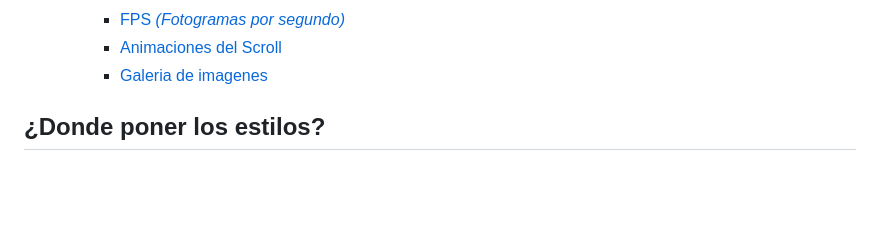
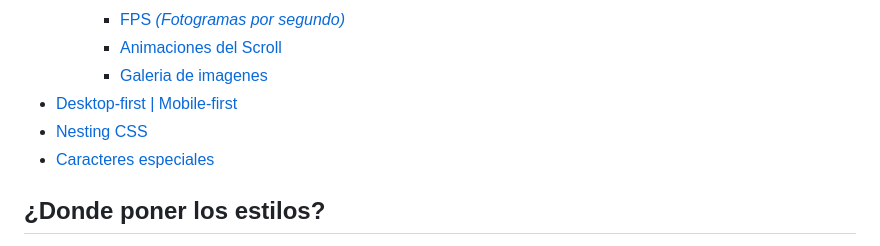
Before and after one commit to JSEB99/bootcamp_midudev_full_stack, a Markdown page: 00_html_css/css_notes.md, the part around one of its changes. GitHub-like rendering; blank space fills up the shorter version.

```diff
--- a/00_html_css/css_notes.md
+++ b/00_html_css/css_notes.md
@@ -90,6 +90,9 @@
     - [FPS *(Fotogramas por segundo)*](#fps-fotogramas-por-segundo)
     - [Animaciones del Scroll](#animaciones-del-scroll)
     - [Galeria de imagenes](#galeria-de-imagenes)
+- [Desktop-first | Mobile-first](#desktop-first--mobile-first)
+- [Nesting CSS](#nesting-css)
+- [Caracteres especiales](#caracteres-especiales)
 
 ## ¿Donde poner los estilos?
 
```
Also changed, not shown: other parts of 00_html_css/css_notes.md (+41 -3 lines).
